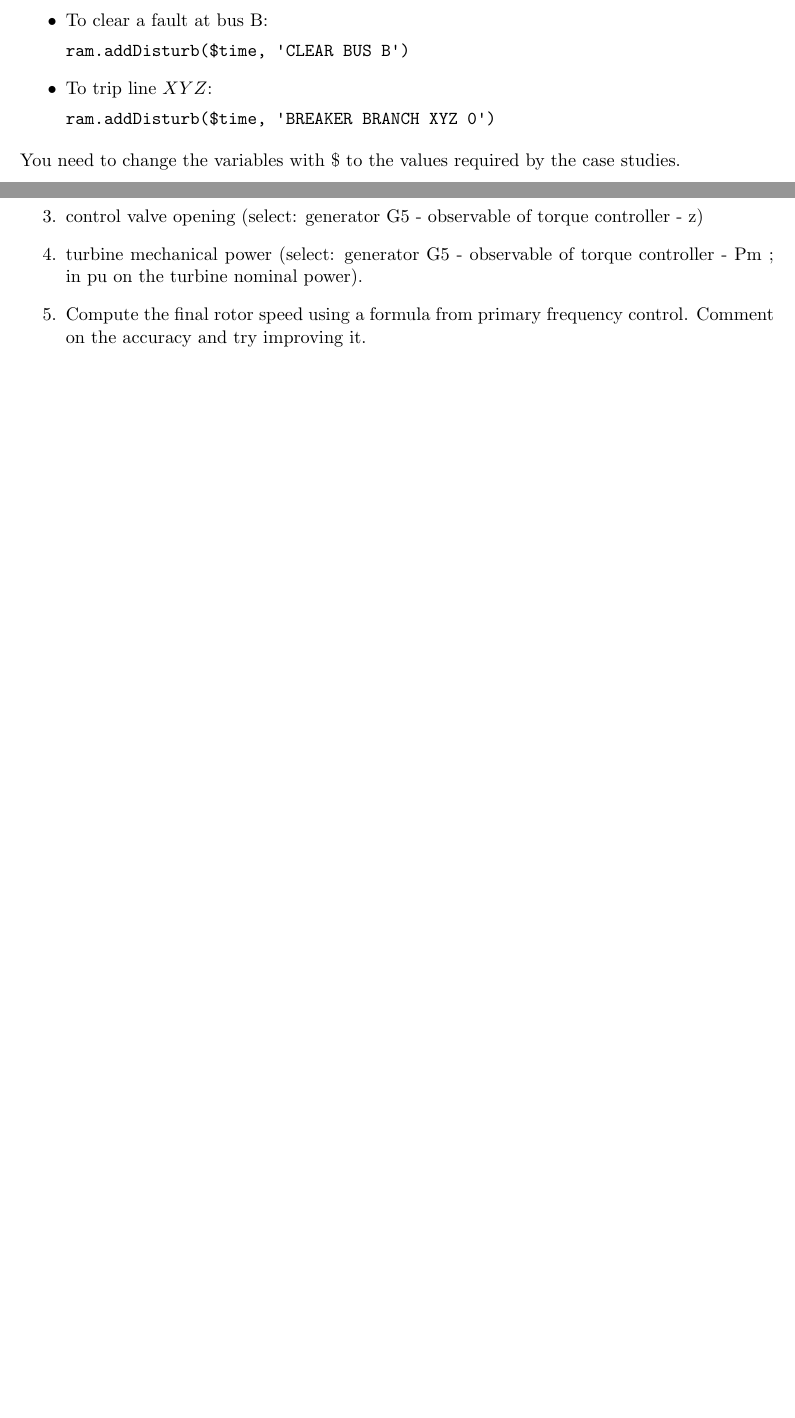
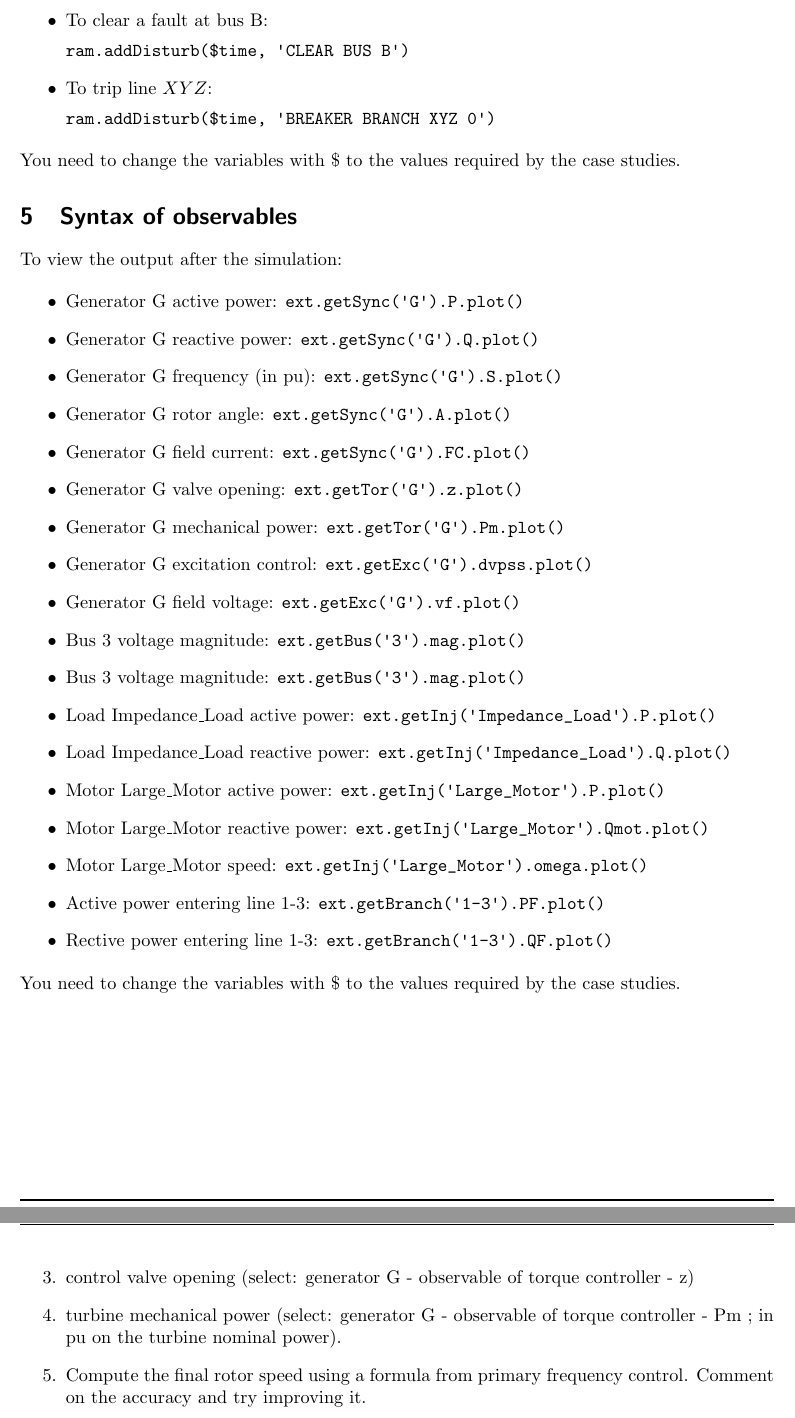
Before and after one commit to SPS-L/5_bus_test_system, a LaTeX problem sheet (tex/assignment.tex): two parts of pages 9 and 11 of 11 before the commit and two parts of pages 9 and 12 of 12 after it, joined at a grey line, cut so that both start at the same text, the shorter picture padded with empty space. Compiled offline with pdfLaTeX.

Commit message:
Updates tex files

```diff
--- a/tex/assignment.tex
+++ b/tex/assignment.tex
@@ -229,6 +229,69 @@ To modify the disturbance and implement the different case studies listed below,
 \item To trip line $XYZ$:
 
 \textcode|ram.addDisturb($time, 'BREAKER BRANCH XYZ 0')|
+
+\end{itemize}
+
+\noindent You need to change the variables with \$ to the values required by the case studies.
+
+\section{Syntax of observables}
+
+To view the output after the simulation:
+
+\begin{itemize}
+	\item Generator G active power:
+	\textcode|ext.getSync('G').P.plot()|
+
+	\item Generator G reactive power:
+	\textcode|ext.getSync('G').Q.plot()|
+
+	\item Generator G frequency (in pu):
+	\textcode|ext.getSync('G').S.plot()|
+
+	\item Generator G rotor angle:
+	\textcode|ext.getSync('G').A.plot()|
+
+	\item Generator G field current:
+	\textcode|ext.getSync('G').FC.plot()|
+
+	\item Generator G valve opening:
+	\textcode|ext.getTor('G').z.plot()|
+
+	\item Generator G mechanical power:
+	\textcode|ext.getTor('G').Pm.plot()|
+
+	\item Generator G excitation control: \textcode|ext.getExc('G').dvpss.plot()|
+
+	\item Generator G field voltage:
+	\textcode|ext.getExc('G').vf.plot()|
+
+	\item Bus 3 voltage magnitude:
+	\textcode|ext.getBus('3').mag.plot()|
+
+	\item Bus 3 voltage magnitude:
+	\textcode|ext.getBus('3').mag.plot()|
+
+	\item Load Impedance\_Load active power:
+	\textcode|ext.getInj('Impedance_Load').P.plot()|
+
+	\item Load Impedance\_Load reactive power:
+	\textcode|ext.getInj('Impedance_Load').Q.plot()|
+
+	\item Motor Large\_Motor active power:
+	\textcode|ext.getInj('Large_Motor').P.plot()|
+
+	\item Motor Large\_Motor reactive power:
+	\textcode|ext.getInj('Large_Motor').Qmot.plot()|
+
+	\item Motor Large\_Motor speed:
+	\textcode|ext.getInj('Large_Motor').omega.plot()|
+
+	\item Active power entering line 1-3:
+	\textcode|ext.getBranch('1-3').PF.plot()|
+
+	\item Rective power entering line 1-3:
+	\textcode|ext.getBranch('1-3').QF.plot()|
+
 
 \end{itemize}
 
@@ -325,10 +388,10 @@ Implement the following case study:
 
 \noindent Comment as far as possible the evolution of:
 \begin{enumerate}
-\item rotor speed of G5
-\item active power produced by G5
-\item control valve opening (select: generator G5 - observable of torque controller - z)
-\item turbine mechanical power (select: generator G5 - observable of torque controller - Pm ; in pu on the turbine nominal power).
+\item rotor speed of G
+\item active power produced by G
+\item control valve opening (select: generator G - observable of torque controller - z)
+\item turbine mechanical power (select: generator G - observable of torque controller - Pm ; in pu on the turbine nominal power).
 \item Compute the final rotor speed using a formula from primary frequency control. Comment on the accuracy and try improving it.
 \end{enumerate}
 
```
Also changed, not shown: assignment.pdf, tex/assignment.pdf, tex/assignment.tex (8 more changed lines), 2 other files.
